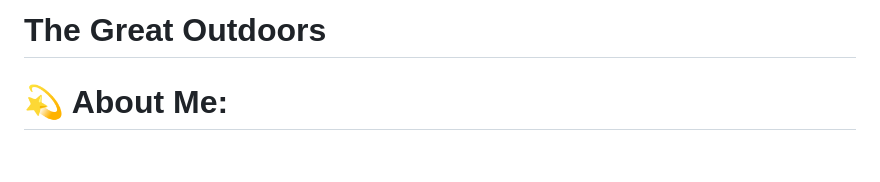
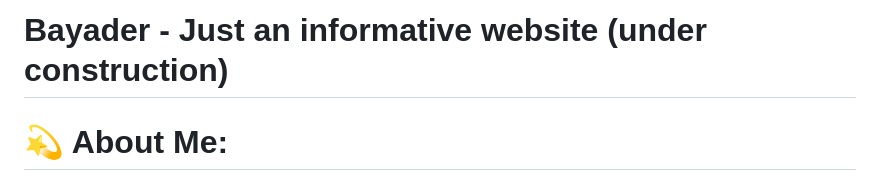
Before and after one commit to itsHadyy/informativeWebsite, a Markdown page: README.md, the part around the change. Rendered like a GitHub page; blank space fills up the shorter version.

```diff
--- a/README.md
+++ b/README.md
@@ -1,4 +1,4 @@
-# The Great Outdoors
+# Bayader - Just an informative website (under construction)
 
 # 💫 About Me:
 I craft solid and scalable frontend products with great user experiences.<br>I've done remote work for agencies, consulted for startups, university projects, and collaborated with talented people to create digital products for both business and consumer use. I'm quietly confident, naturally curious, and perpetually working on improving my chops one design problem at a time.<br>Experienced Web Developer adapts in all stages of advanced web development. Knowledgeable in user interface, testing, and debugging processes. Bringing forth expertise in the design, installation, testing and maintenance of websites. Able to effectively self-manage during independent projects, as well as collaborating in a team setting.<br>I'm probably not the typical designer positioned behind an Illustrator art board adjusting pixels, but I design. Immersed in stylesheets tweaking font sizes and contemplating layouts is where you'll find me. I'm committed to creating fluent user experiences while staying fashionable.<br>In building/developing my designs and web pages, I'm equipped with just the right tools, and can absolutely function independently of them to deliver fast, resilient solutions optimized for scale — performance and scalability are priorities on my radar.<br>Languages I use:<br>HTML, CSS, JavaScript, Vue.JS, jQuery, PHP, Python, and MySQL<br><br>You can check my portfolio to see my some projects and to learn more about me —> https://itshadyy.github.io/korshem/
```
